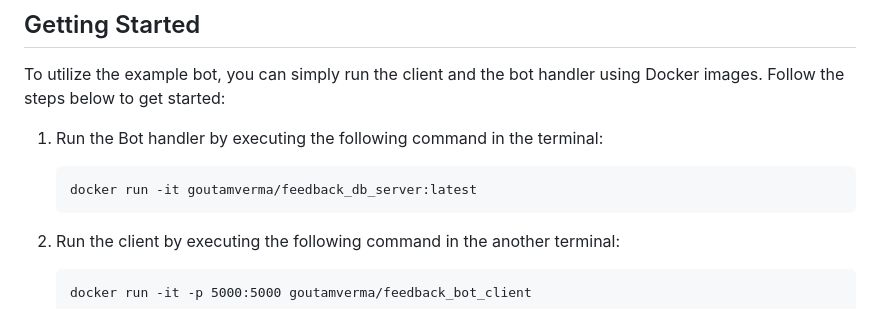
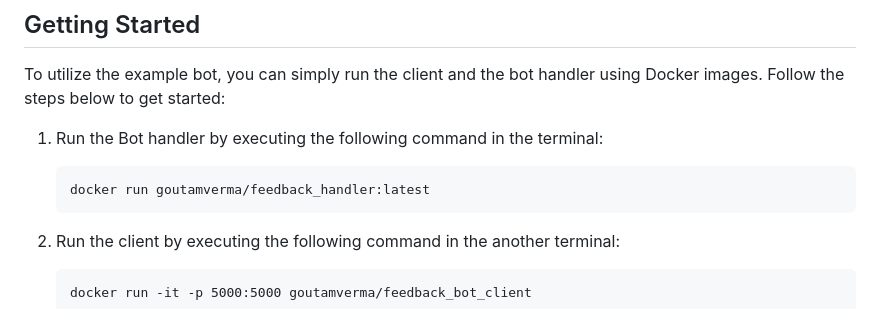
Before and after one commit to GoutamVerma/feedback-bot, a Markdown page: readme.md, the part around the change. Drawn GitHub-style.

Commit message:
update: docker image

````diff
--- a/readme.md
+++ b/readme.md
@@ -27,7 +27,7 @@ To utilize the example bot, you can simply run the client and the bot handler us
 
 1. Run the Bot handler by executing the following command in the terminal:
     ```
-    docker run -it goutamverma/feedback_db_server:latest
+    docker run goutamverma/feedback_handler:latest
     ```
 
 2. Run the client by executing the following command in the another terminal:
````
